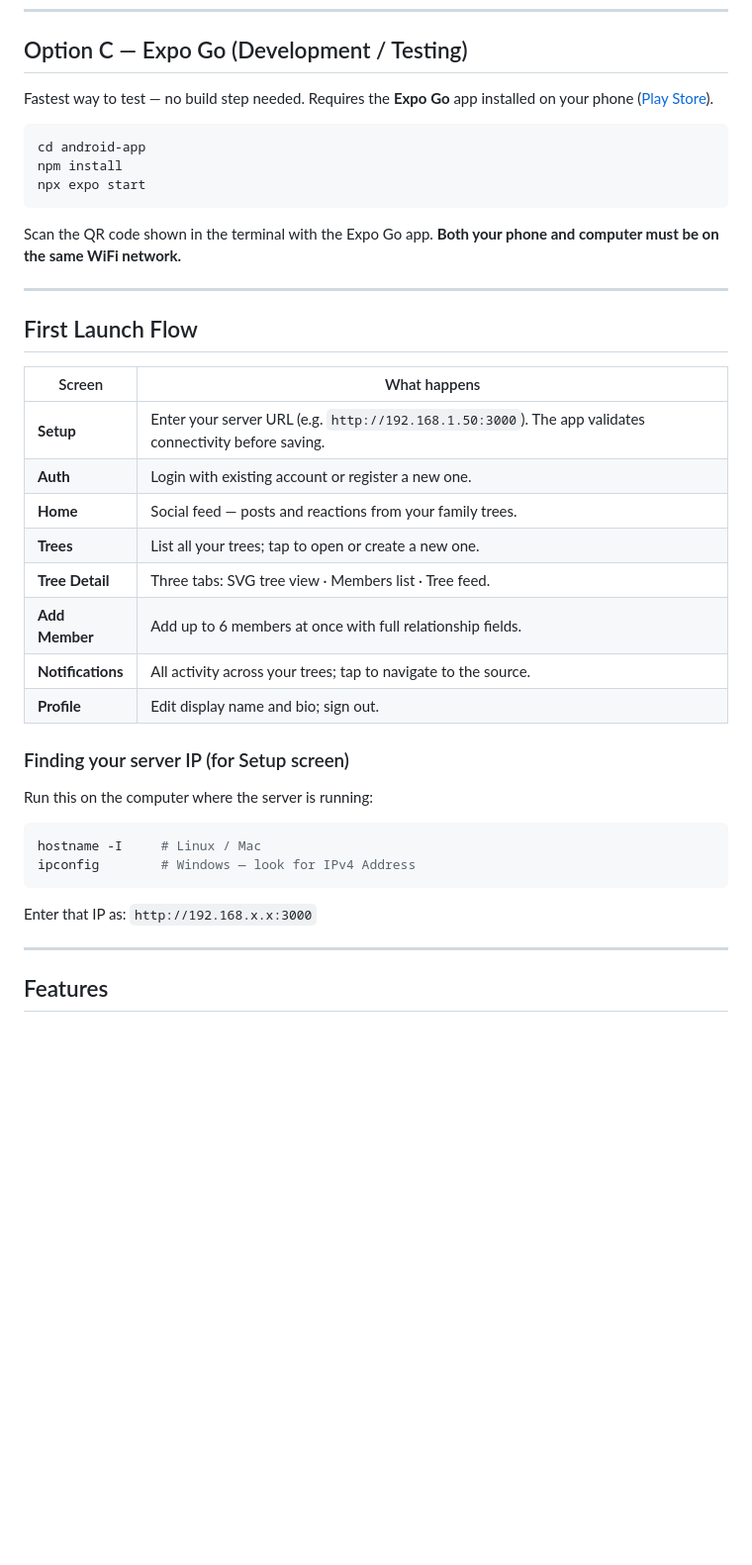
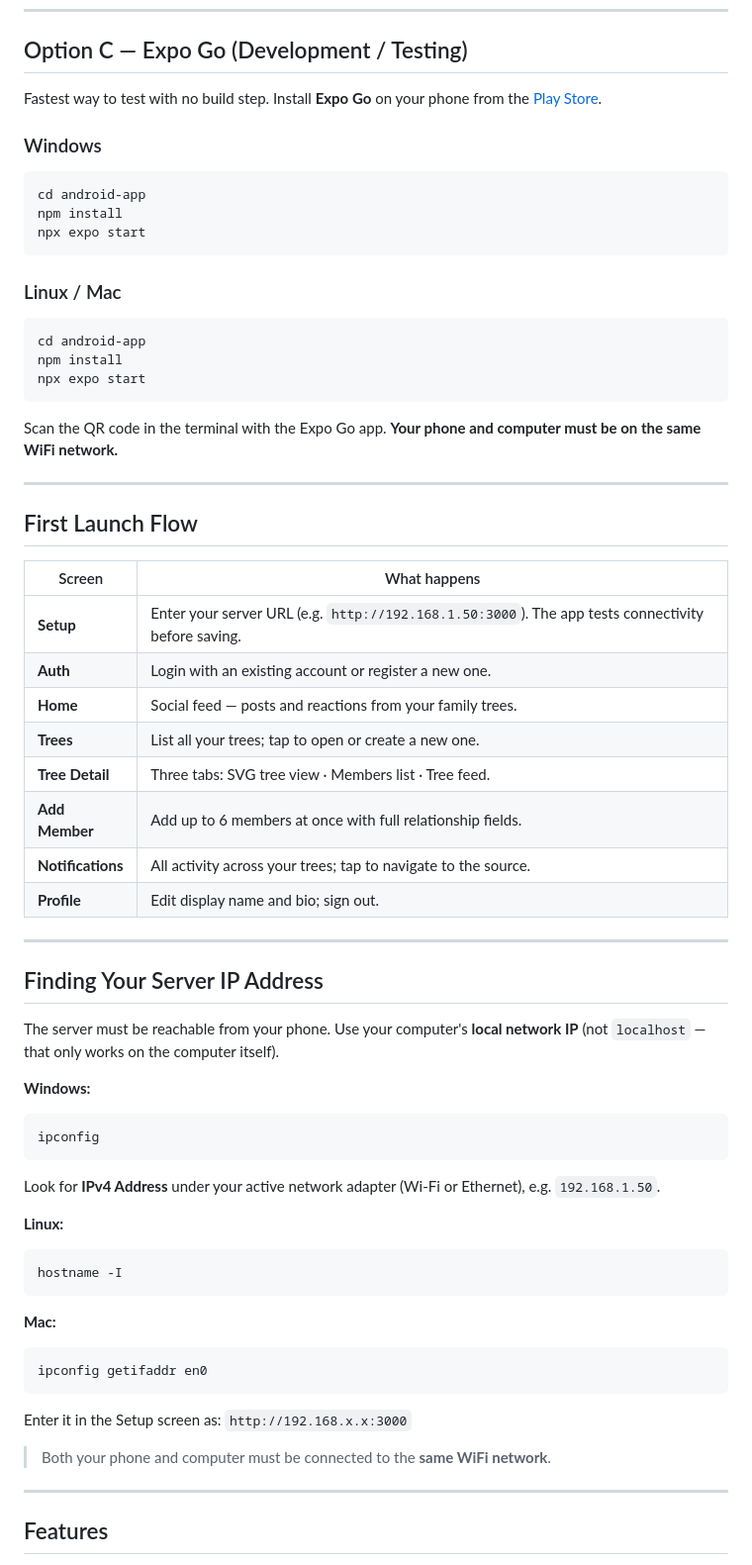
Before and after one commit to rubix-coder/family-tree-project, a Markdown page: android-app/README.md, the part around one of its changes. Shown at 99% size. Rendered like a GitHub page; blank space fills up the shorter version.

````diff
--- a/android-app/README.md
+++ b/android-app/README.md
@@ -109,7 +123,17 @@ android/app/build/outputs/apk/debug/app-debug.apk
 
 ## Option C — Expo Go (Development / Testing)
 
-Fastest way to test — no build step needed. Requires the **Expo Go** app installed on your phone ([Play Store](https://play.google.com/store/apps/details?id=host.exp.exponent)).
+Fastest way to test with no build step. Install **Expo Go** on your phone from the [Play Store](https://play.google.com/store/apps/details?id=host.exp.exponent).
+
+### Windows
+
+```cmd
+cd android-app
+npm install
+npx expo start
+```
+
+### Linux / Mac
 
 ```bash
 cd android-app
@@ -117,7 +141,7 @@ npm install
 npx expo start
 ```
 
-Scan the QR code shown in the terminal with the Expo Go app. **Both your phone and computer must be on the same WiFi network.**
+Scan the QR code in the terminal with the Expo Go app. **Your phone and computer must be on the same WiFi network.**
 
 ---
 
@@ -125,8 +149,8 @@ Scan the QR code shown in the terminal with the Expo Go app. **Both your phone a
 
 | Screen | What happens |
 |---|---|
-| **Setup** | Enter your server URL (e.g. `http://192.168.1.50:3000`). The app validates connectivity before saving. |
-| **Auth** | Login with existing account or register a new one. |
+| **Setup** | Enter your server URL (e.g. `http://192.168.1.50:3000`). The app tests connectivity before saving. |
+| **Auth** | Login with an existing account or register a new one. |
 | **Home** | Social feed — posts and reactions from your family trees. |
 | **Trees** | List all your trees; tap to open or create a new one. |
 | **Tree Detail** | Three tabs: SVG tree view · Members list · Tree feed. |
@@ -134,15 +158,31 @@ Scan the QR code shown in the terminal with the Expo Go app. **Both your phone a
 | **Notifications** | All activity across your trees; tap to navigate to the source. |
 | **Profile** | Edit display name and bio; sign out. |
 
-### Finding your server IP (for Setup screen)
+---
 
-Run this on the computer where the server is running:
+## Finding Your Server IP Address
+
+The server must be reachable from your phone. Use your computer's **local network IP** (not `localhost` — that only works on the computer itself).
+
+**Windows:**
+```cmd
+ipconfig
+```
+Look for **IPv4 Address** under your active network adapter (Wi-Fi or Ethernet), e.g. `192.168.1.50`.
+
+**Linux:**
 ```bash
-hostname -I     # Linux / Mac
-ipconfig        # Windows — look for IPv4 Address
+hostname -I
 ```
 
-Enter that IP as: `http://192.168.x.x:3000`
+**Mac:**
+```bash
+ipconfig getifaddr en0
+```
+
+Enter it in the Setup screen as: `http://192.168.x.x:3000`
+
+> Both your phone and computer must be connected to the **same WiFi network**.
 
 ---
 
````
Also changed, not shown: other parts of android-app/README.md (+47 -21 lines), README.md (+46 -9 lines).
